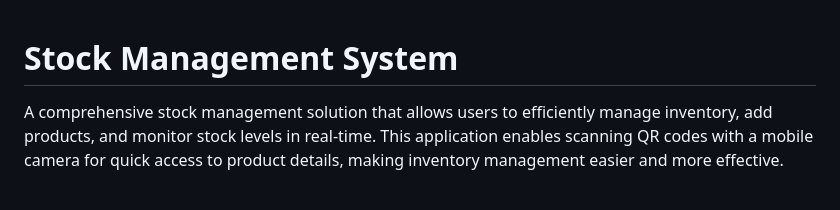
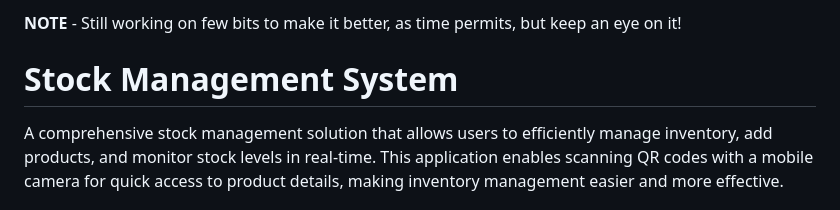
Before and after one commit to aftechro/inventory-stock-management, a Markdown page: README.md, the part around the change. Rendered like a GitHub page.

```diff
--- a/README.md
+++ b/README.md
@@ -1,3 +1,6 @@
+ **NOTE** - Still working on few bits to make it better, as time permits, but keep an eye on it!
+
+
 # Stock Management System
 
 A comprehensive stock management solution that allows users to efficiently manage inventory, add products, and monitor stock levels in real-time. This application enables scanning QR codes with a mobile camera for quick access to product details, making inventory management easier and more effective.
```
